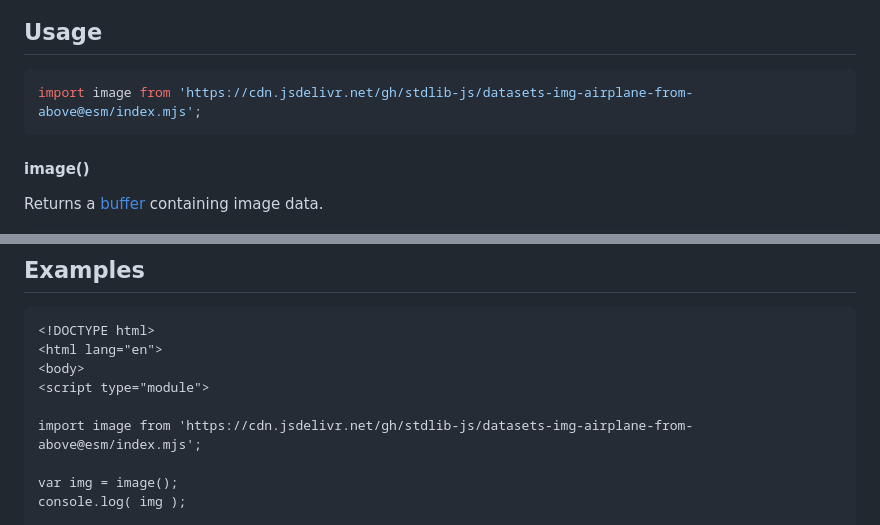
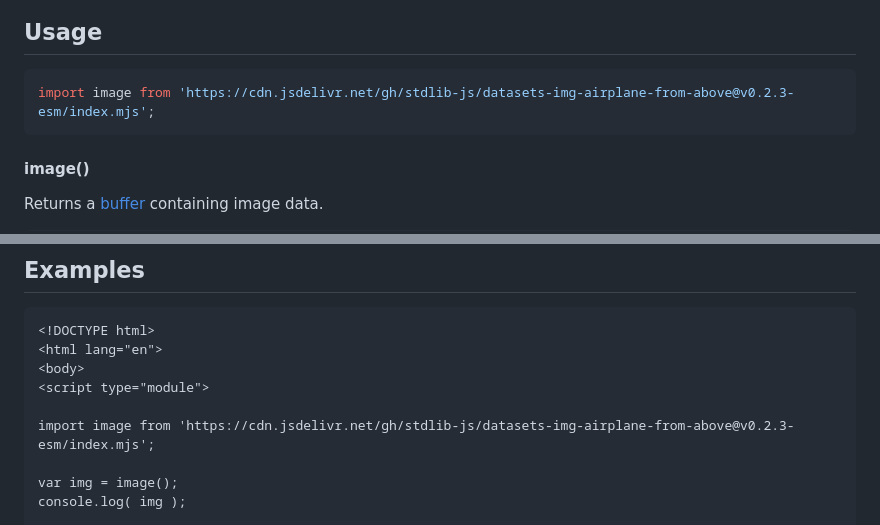
Before and after one commit to stdlib-js/datasets-img-airplane-from-above, a Markdown page: README.md, 2 parts joined by grey strips. GitHub-like rendering.

Commit message:
Update README.md for ESM bundle v0.2.3

````diff
--- a/README.md
+++ b/README.md
@@ -59,7 +59,7 @@ limitations under the License.
 ## Usage
 
 ```javascript
-import image from 'https://cdn.jsdelivr.net/gh/stdlib-js/datasets-img-airplane-from-above@esm/index.mjs';
+import image from 'https://cdn.jsdelivr.net/gh/stdlib-js/datasets-img-airplane-from-above@v0.2.3-esm/index.mjs';
 ```
 
 #### image()
@@ -89,7 +89,7 @@ var img = image();
 <body>
 <script type="module">
 
-import image from 'https://cdn.jsdelivr.net/gh/stdlib-js/datasets-img-airplane-from-above@esm/index.mjs';
+import image from 'https://cdn.jsdelivr.net/gh/stdlib-js/datasets-img-airplane-from-above@v0.2.3-esm/index.mjs';
 
 var img = image();
 console.log( img );
````
